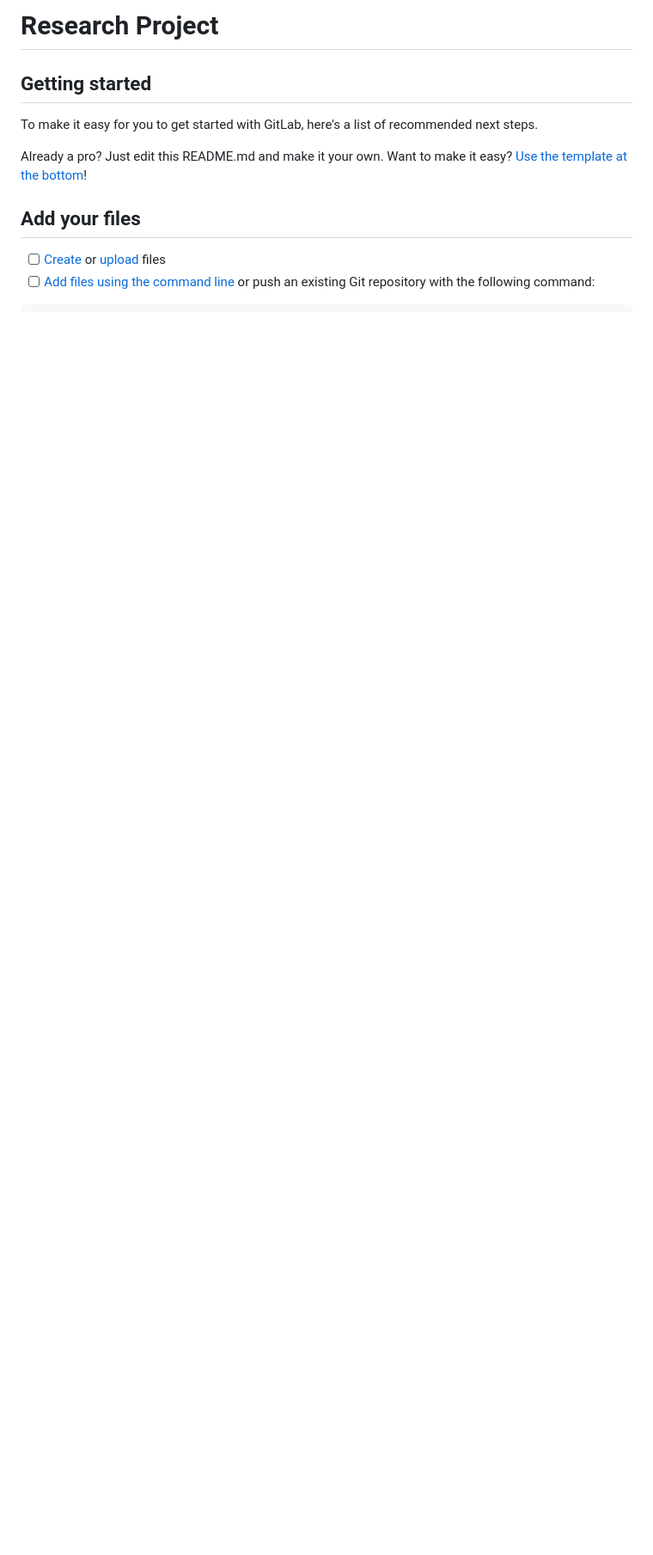
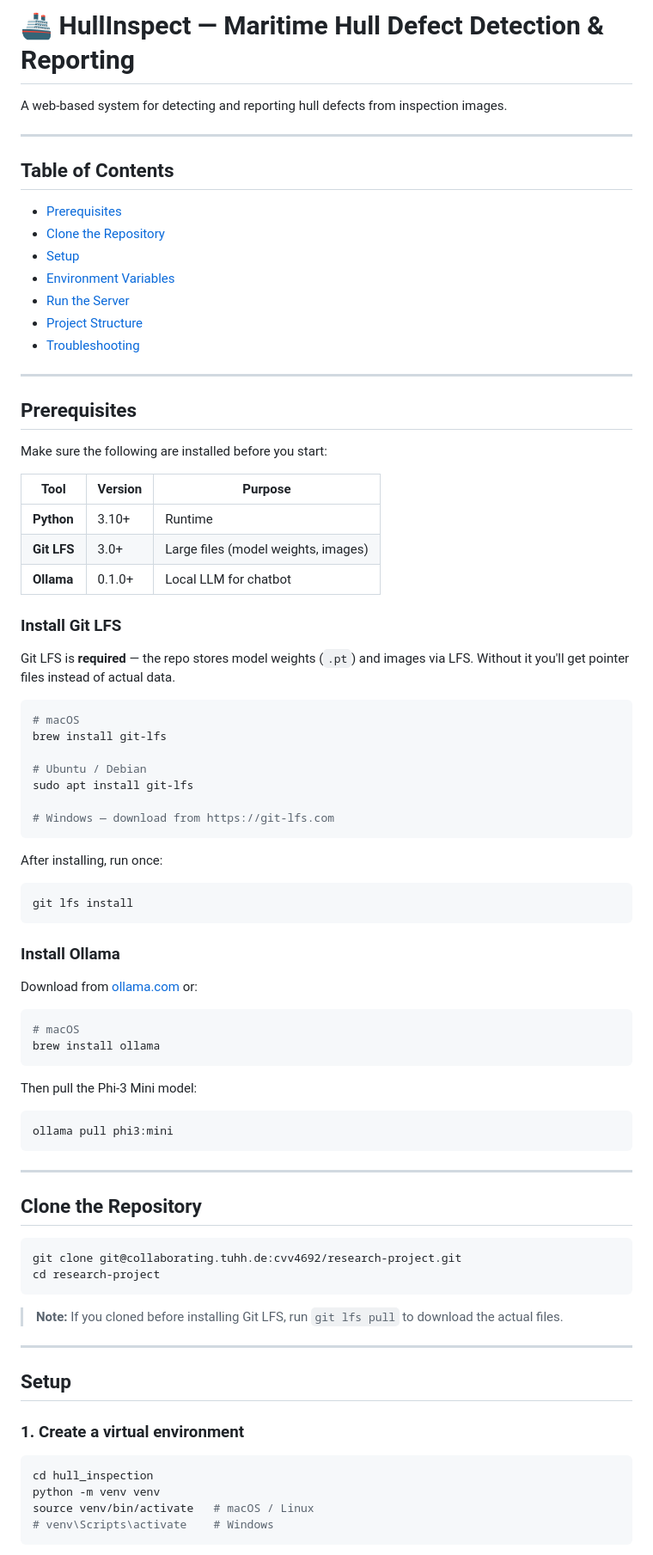
Before and after one commit to Sunmeet779/HullInspect-AI, a Markdown page: README.md, the part around one of its changes. Shown at 86% size. Drawn GitHub-style; blank space fills up the shorter version.

Commit message:
docs: README

````diff
--- a/README.md
+++ b/README.md
@@ -1,14 +1,87 @@
-# Research Project
+# 🚢 HullInspect — Maritime Hull Defect Detection & Reporting
 
+A web-based system for detecting and reporting hull defects from inspection images.
 
+---
 
-## Getting started
+## Table of Contents
 
-To make it easy for you to get started with GitLab, here's a list of recommended next steps.
+- [Prerequisites](#prerequisites)
+- [Clone the Repository](#clone-the-repository)
+- [Setup](#setup)
+- [Environment Variables](#environment-variables)
+- [Run the Server](#run-the-server)
+- [Project Structure](#project-structure)
+- [Troubleshooting](#troubleshooting)
 
-Already a pro? Just edit this README.md and make it your own. Want to make it easy? [Use the template at the bottom](#editing-this-readme)!
+---
 
-## Add your files
+## Prerequisites
 
-- [ ] [Create](https://docs.gitlab.com/ee/user/project/repository/web_editor.html#create-a-file) or [upload](https://docs.gitlab.com/ee/user/project/repository/web_editor.html#upload-a-file) files
-- [ ] [Add files using the command line](https://docs.gitlab.com/topics/git/add_files/#add-files-to-a-git-repository) or push an existing Git repository with the following command:
+Make sure the following are installed before you start:
+
+| Tool | Version | Purpose |
+|------|---------|---------|
+| **Python** | 3.10+ | Runtime |
+| **Git LFS** | 3.0+ | Large files (model weights, images) |
+| **Ollama** | 0.1.0+ | Local LLM for chatbot |
+
+### Install Git LFS
+
+Git LFS is **required** — the repo stores model weights (`.pt`) and images via LFS. Without it you'll get pointer files instead of actual data.
+
+```bash
+# macOS
+brew install git-lfs
+
+# Ubuntu / Debian
+sudo apt install git-lfs
+
+# Windows — download from https://git-lfs.com
+```
+
+After installing, run once:
+
+```bash
+git lfs install
+```
+
+### Install Ollama
+
+Download from [ollama.com](https://ollama.com/) or:
+
+```bash
+# macOS
+brew install ollama
+```
+
+Then pull the Phi-3 Mini model:
+
+```bash
+ollama pull phi3:mini
+```
+
+---
+
+## Clone the Repository
+
+```bash
+git clone git@collaborating.tuhh.de:cvv4692/research-project.git
+cd research-project
+```
+
+> **Note:** If you cloned before installing Git LFS, run `git lfs pull` to download the actual files.
+
+---
+
+## Setup
+
+### 1. Create a virtual environment
+
+```bash
+cd hull_inspection
+python -m venv venv
+source venv/bin/activate   # macOS / Linux
+# venv\Scripts\activate    # Windows
+```
+
````
Also changed, not shown: other parts of README.md (+120 -67 lines).
